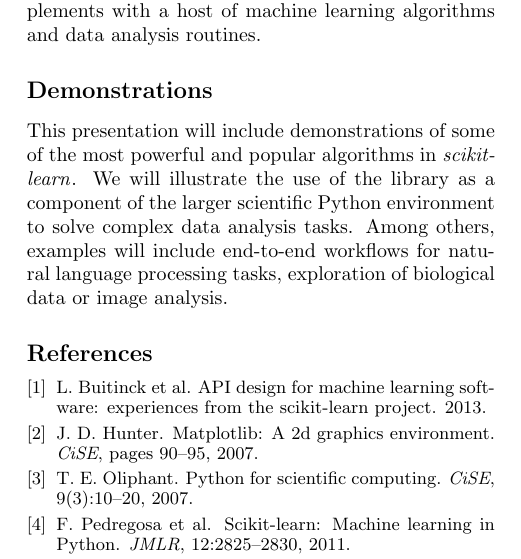
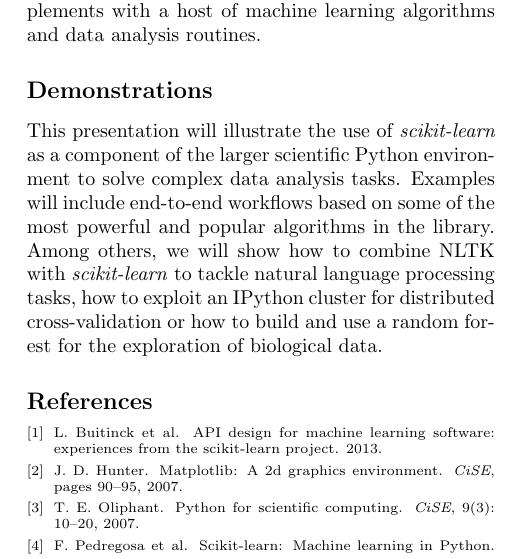
Before and after one commit to jakevdp/NIPS2013_sklearn, a LaTeX document (sklearn-nips-mloss.tex): part of one column of the page, cut so that both start at the same text. Compiled offline with pdfLaTeX.

Commit message:
ENH: be more explicit on what we will present

```diff
--- a/sklearn-nips-mloss.tex
+++ b/sklearn-nips-mloss.tex
@@ -79,11 +80,12 @@
 
 \section*{Demonstrations}
 
-This presentation will include demonstrations of some of the most powerful and
-popular algorithms in \sklearn. We will illustrate the use of the
-library as a component of the larger scientific Python environment to solve
-complex data analysis tasks. Among others, examples will include end-to-end
-workflows for natural language processing tasks, exploration of biological data
-or image analysis.
+This presentation will illustrate the use of \sklearn as a component of the
+larger scientific Python environment to solve complex data analysis tasks.
+Examples will include end-to-end workflows based on some of the most powerful
+and popular algorithms in the library. Among others, we will show how to
+combine NLTK with \sklearn to tackle natural language processing tasks, how to
+exploit an IPython cluster for distributed cross-validation or how to build and
+use a random forest for the exploration of biological data.
 
 
```
Also changed, not shown: sklearn-nips-mloss.tex (5 more changed lines).
